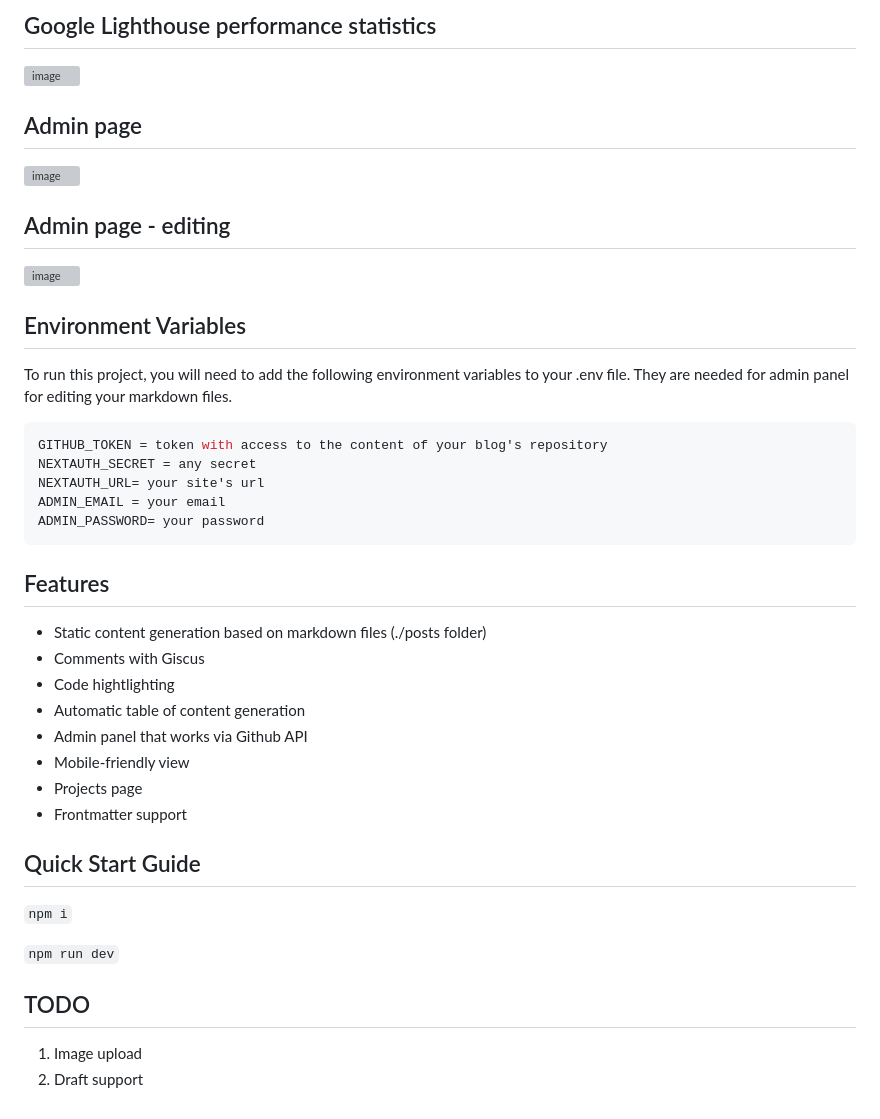
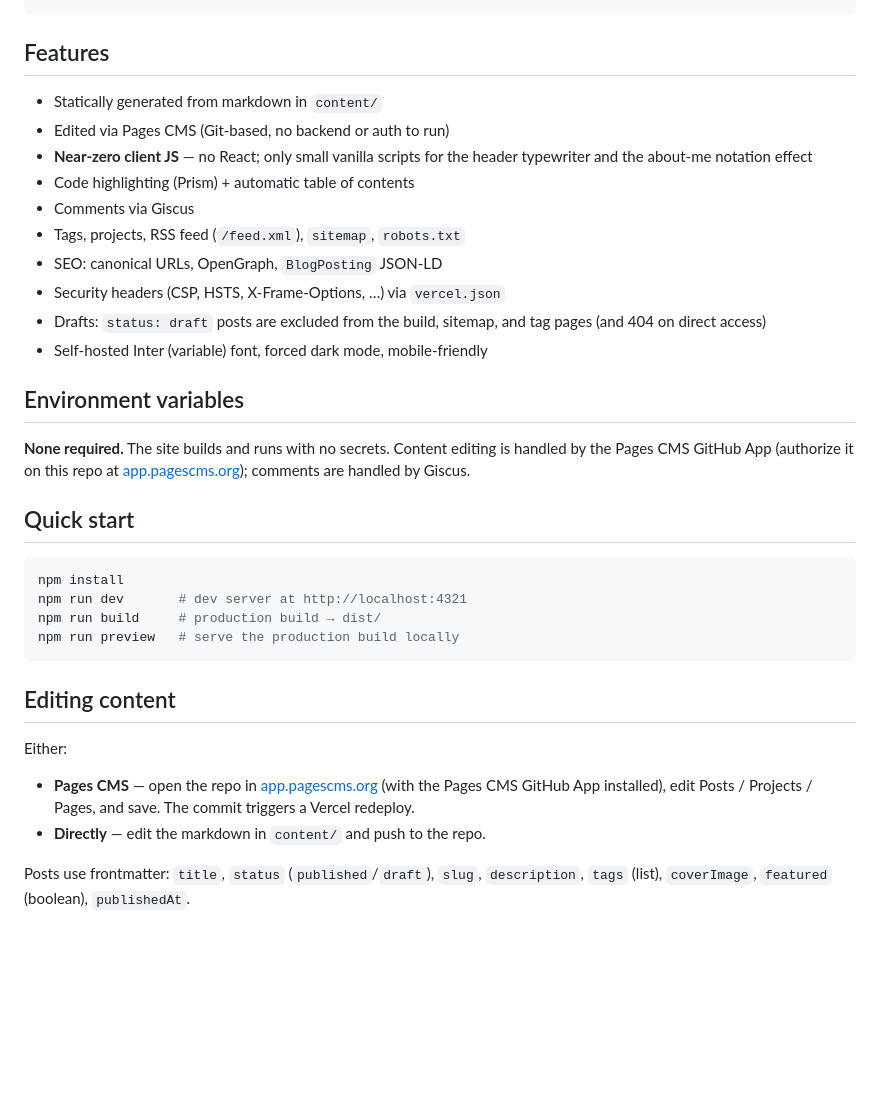
Before and after one commit to pavlovtech/NextBlog, a Markdown page: README.md, the part around one of its changes. GitHub-like rendering; blank space fills up the shorter version; grey boxes are pictures that could not be loaded.

````diff
--- a/README.md
+++ b/README.md
@@ -67,48 +54,36 @@ For the lack of existing blog starters that with the mentioned functionality I d
 ```
 
-## Google Lighthouse performance statistics
-
-![image](https://github.com/pavlovtech/NextBlog/assets/6662454/9681f814-3b35-4ceb-9085-71e9fc46bbdb)
-
-## Admin page
-
-![image](https://github.com/pavlovtech/NextBlog/assets/6662454/d55dff86-f097-488b-8611-ee2c659cd3f5)
-
-## Admin page - editing
-
-![image](https://github.com/pavlovtech/NextBlog/assets/6662454/5452382f-7605-44b8-b80b-a55090f5c16b)
-
-
-## Environment Variables
-
-To run this project, you will need to add the following environment variables to your .env file. They are needed for admin panel for editing your markdown files.
-
-```yaml
-GITHUB_TOKEN = token with access to the content of your blog's repository
-NEXTAUTH_SECRET = any secret
-NEXTAUTH_URL= your site's url
-ADMIN_EMAIL = your email
-ADMIN_PASSWORD= your password
-```
 ## Features
 
-- Static content generation based on markdown files (./posts folder)
-- Comments with Giscus
-- Code hightlighting
-- Automatic table of content generation
-- Admin panel that works via Github API
-- Mobile-friendly view
-- Projects page
-- Frontmatter support
+- Statically generated from markdown in `content/`
+- Edited via Pages CMS (Git-based, no backend or auth to run)
+- **Near-zero client JS** — no React; only small vanilla scripts for the header typewriter and the about-me notation effect
+- Code highlighting (Prism) + automatic table of contents
+- Comments via Giscus
+- Tags, projects, RSS feed (`/feed.xml`), `sitemap`, `robots.txt`
+- SEO: canonical URLs, OpenGraph, `BlogPosting` JSON-LD
+- Security headers (CSP, HSTS, X-Frame-Options, …) via `vercel.json`
+- Drafts: `status: draft` posts are excluded from the build, sitemap, and tag pages (and 404 on direct access)
+- Self-hosted Inter (variable) font, forced dark mode, mobile-friendly
 
+## Environment variables
 
-## Quick Start Guide
+**None required.** The site builds and runs with no secrets. Content editing is handled by the Pages CMS GitHub App (authorize it on this repo at [app.pagescms.org](https://app.pagescms.org)); comments are handled by Giscus.
 
-`npm i`
+## Quick start
 
-`npm run dev`
+```bash
+npm install
+npm run dev       # dev server at http://localhost:4321
+npm run build     # production build → dist/
+npm run preview   # serve the production build locally
+```
 
-## TODO
+## Editing content
 
-1. Image upload
-2. Draft support
+Either:
+
+- **Pages CMS** — open the repo in [app.pagescms.org](https://app.pagescms.org) (with the Pages CMS GitHub App installed), edit Posts / Projects / Pages, and save. The commit triggers a Vercel redeploy.
+- **Directly** — edit the markdown in `content/` and push to the repo.
+
+Posts use frontmatter: `title`, `status` (`published`/`draft`), `slug`, `description`, `tags` (list), `coverImage`, `featured` (boolean), `publishedAt`.
````
Also changed, not shown: other parts of README.md (+37 -50 lines).
